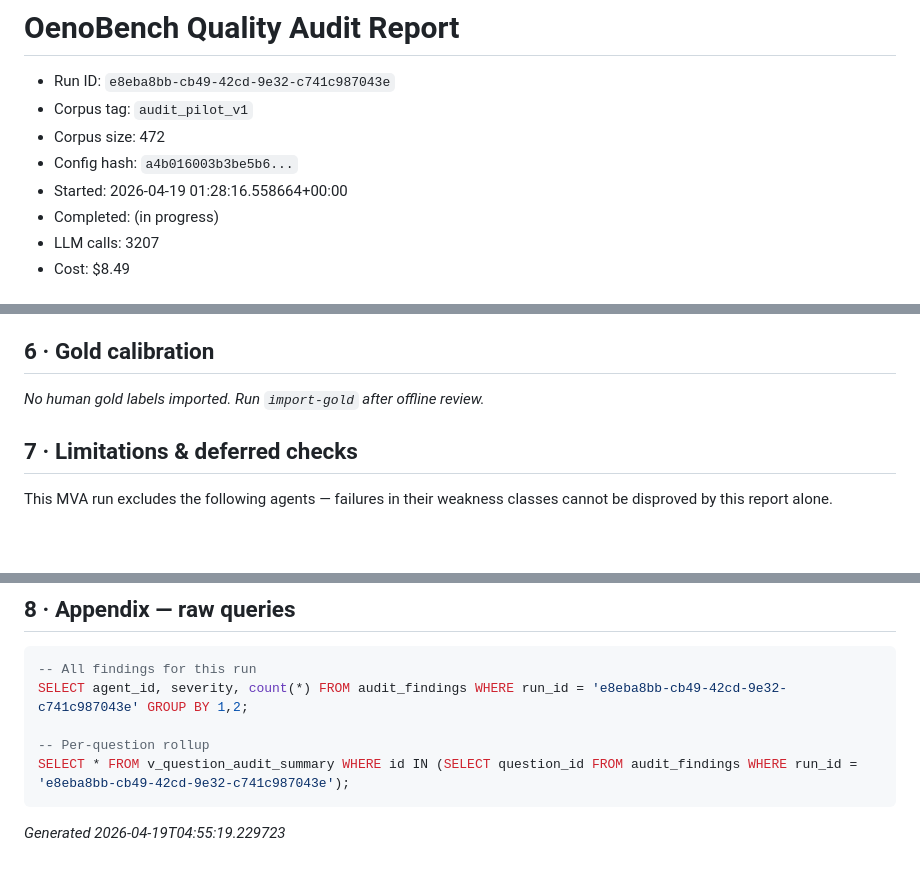
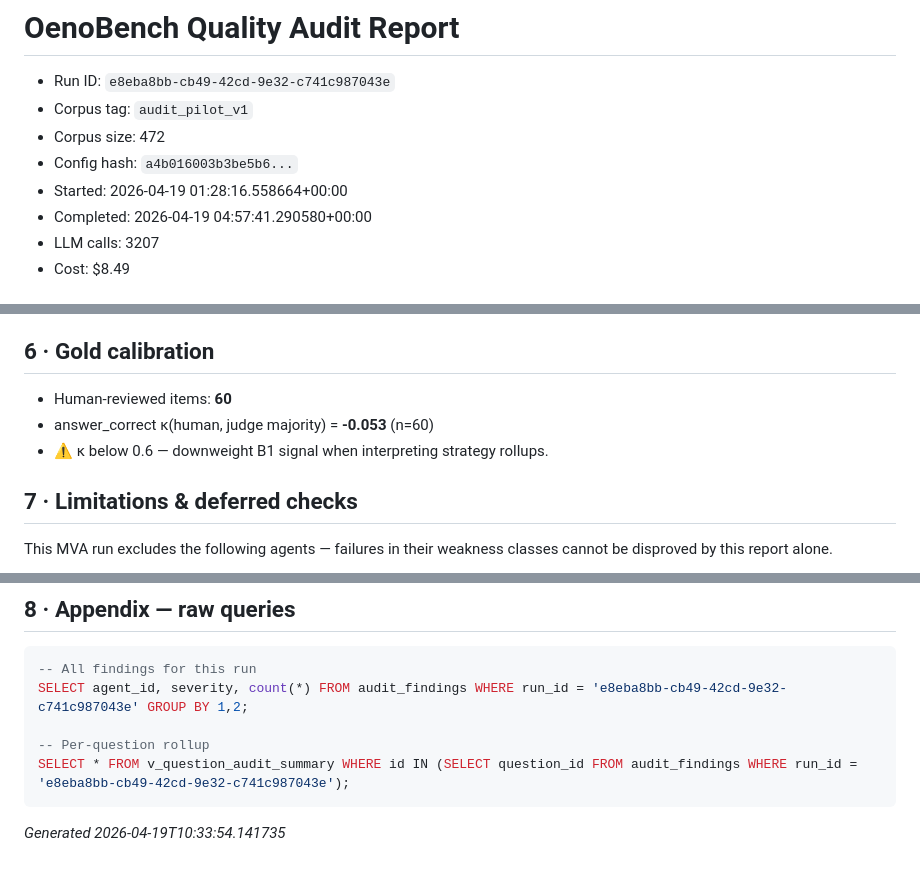
Before and after one commit to nikitahudov/oenobench, a Markdown page: docs/QUALITY_AUDIT_REPORT.md, 3 parts joined by grey strips. Rendered like a GitHub page; blank space fills up the shorter version.

````diff
--- a/docs/QUALITY_AUDIT_REPORT.md
+++ b/docs/QUALITY_AUDIT_REPORT.md
@@ -5,7 +5,7 @@
 - Corpus size: 472
 - Config hash: `a4b016003b3be5b6...`
 - Started: 2026-04-19 01:28:16.558664+00:00
-- Completed: (in progress)
+- Completed: 2026-04-19 04:57:41.290580+00:00
 - LLM calls: 3207
 - Cost: $8.49
 
@@ -166,7 +166,9 @@
 
 ## 6 · Gold calibration
 
-_No human gold labels imported. Run `import-gold` after offline review._
+- Human-reviewed items: **60**
+- answer_correct κ(human, judge majority) = **-0.053**  (n=60)
+- ⚠ κ below 0.6 — downweight B1 signal when interpreting strategy rollups.
 
 ## 7 · Limitations & deferred checks
 
@@ -196,4 +198,4 @@ SELECT agent_id, severity, count(*) FROM audit_findings WHERE run_id = 'e8eba8bb
 SELECT * FROM v_question_audit_summary WHERE id IN (SELECT question_id FROM audit_findings WHERE run_id = 'e8eba8bb-cb49-42cd-9e32-c741c987043e');
 ```
 
-_Generated 2026-04-19T04:55:19.229723_
+_Generated 2026-04-19T10:33:54.141735_
````
Also changed, not shown: docs/GENERATION_IMPROVEMENT_PLAN.md (+1 -1 lines), docs/GOLD_CALIBRATION_ANALYSIS.md (added, +211 -0 lines).
